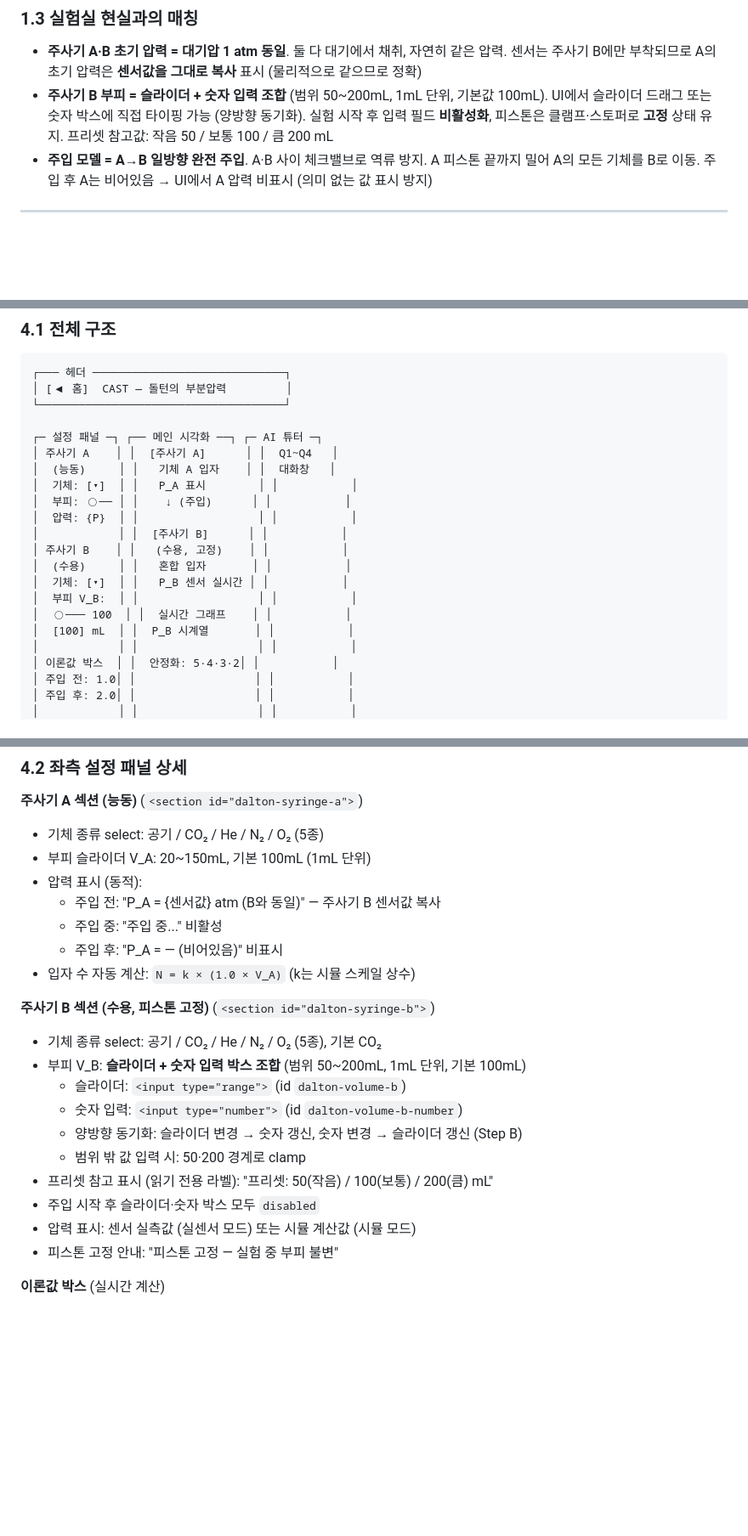
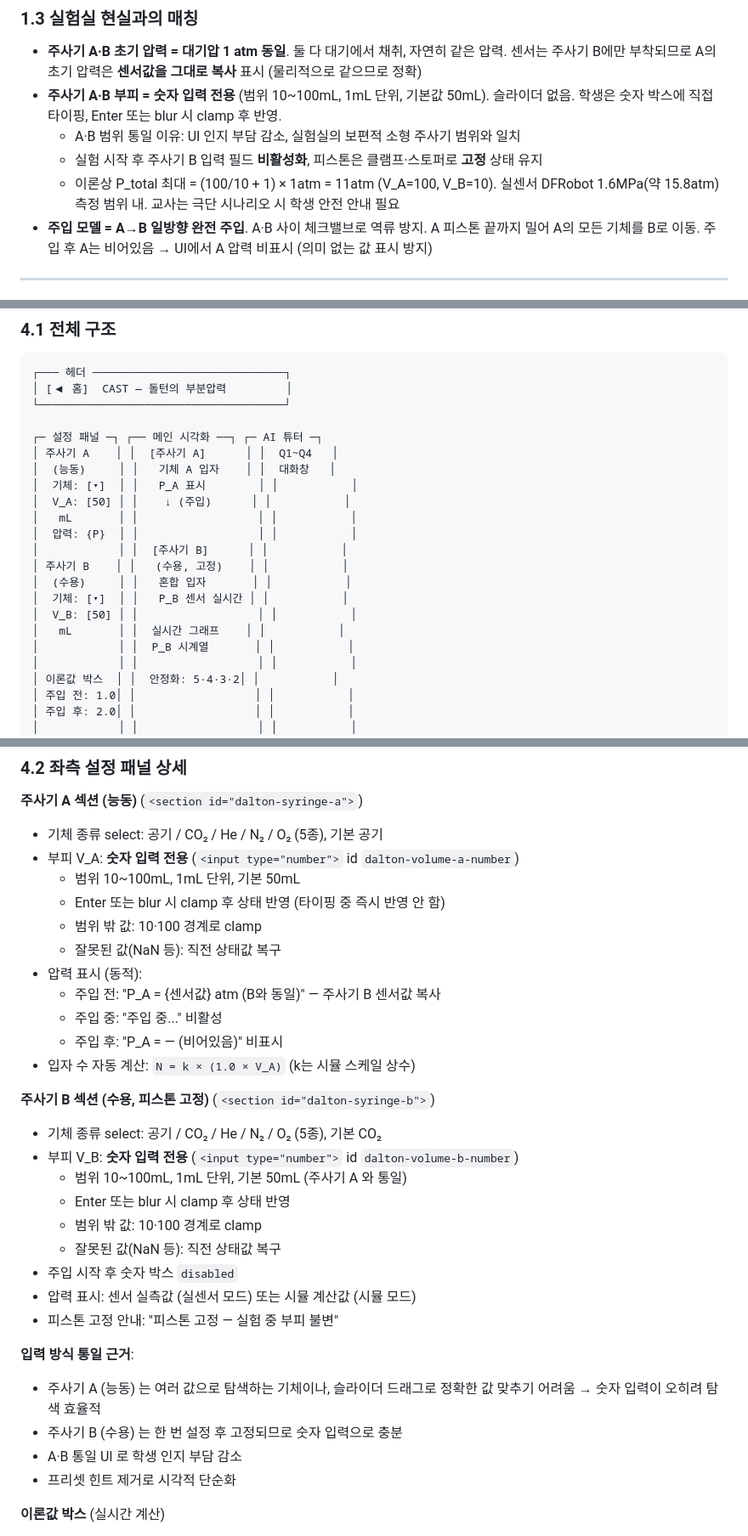
Before and after one commit to police6980/pchem-lab-project, a Markdown page: docs/11-dalton-design.md, 3 parts joined by grey strips. Shown at 85% size. Drawn GitHub-style; blank space fills up the shorter version.

Commit message:
docs(dalton): 부피 입력을 숫자 전용·10~100mL 로 통일
주사기 A·B 부피 입력 방식 변경:
- 이전: A = 슬라이더만 (20~150mL), B = 슬라이더+숫자 (50~200mL)
- 이후: A·B 모두 숫자 입력 전용 (10~100mL, 기본 50mL)
- 프리셋 힌트 제거

변경 이유:
- UI 단순화, A·B 통일로 학생 인지 부담 감소
- 슬라이더로 정확한 값 맞추기 어려워 숫자 입력이 탐색 효율적
- 10~100mL 는 고등학교 실험실 소형 주사기 보편 범위
- 실센서 DFRobot 1.6MPa(약 15.8atm) 측정 범위 내 이론 P_total 최대 11atm

하드웨어 영향:
- A·B 동일 규격 소형 주사기 사용 가능 (조달·관리 단순화)
- 학급 시연 시 V_B 최소 20mL 권장 (안전 여유 P_total ≤ 6atm)

변경 범위: §1.3 실험실 매칭, §2 결정 6 주의사항, §4.1 ASCII 도표,
§4.2 주사기 A·B 섹션, §10 서두 주의 주석

DOM·JS·params.json 반영은 후속 커밋에서 처리
(현재 Step B-1 의 슬라이더 코드 제거 + 범위 조정).

Co-Authored-By: Claude Opus 4.7 (1M context) <noreply@anthropic.com>

```diff
--- a/docs/11-dalton-design.md
+++ b/docs/11-dalton-design.md
@@ -69,10 +69,13 @@
 - **주사기 A·B 초기 압력 = 대기압 1 atm 동일**. 둘 다 대기에서 채취, 자연히 같은
   압력. 센서는 주사기 B에만 부착되므로 A의 초기 압력은 **센서값을 그대로 복사**
   표시 (물리적으로 같으므로 정확)
-- **주사기 B 부피 = 슬라이더 + 숫자 입력 조합** (범위 50~200mL, 1mL 단위, 기본값 100mL).
-  UI에서 슬라이더 드래그 또는 숫자 박스에 직접 타이핑 가능 (양방향 동기화).
-  실험 시작 후 입력 필드 **비활성화**, 피스톤은 클램프·스토퍼로 **고정** 상태 유지.
-  프리셋 참고값: 작음 50 / 보통 100 / 큼 200 mL
+- **주사기 A·B 부피 = 숫자 입력 전용** (범위 10~100mL, 1mL 단위, 기본값 50mL).
+  슬라이더 없음. 학생은 숫자 박스에 직접 타이핑, Enter 또는 blur 시 clamp 후 반영.
+  - A·B 범위 통일 이유: UI 인지 부담 감소, 실험실의 보편적 소형 주사기 범위와 일치
+  - 실험 시작 후 주사기 B 입력 필드 **비활성화**, 피스톤은 클램프·스토퍼로 **고정** 상태 유지
+  - 이론상 P_total 최대 = (100/10 + 1) × 1atm = 11atm (V_A=100, V_B=10). 실센서
+    DFRobot 1.6MPa(약 15.8atm) 측정 범위 내. 교사는 극단 시나리오 시 학생 안전
+    안내 필요
 - **주입 모델 = A→B 일방향 완전 주입**. A·B 사이 체크밸브로 역류 방지. A 피스톤
   끝까지 밀어 A의 모든 기체를 B로 이동. 주입 후 A는 비어있음 → UI에서 A 압력
   비표시 (의미 없는 값 표시 방지)
@@ -275,15 +281,16 @@ DOM·시뮬·하드웨어 전면 제거.
 │ 주사기 A    │ │  [주사기 A]      │ │  Q1~Q4   │
 │  (능동)     │ │   기체 A 입자    │ │  대화창   │
 │  기체: [▾]  │ │   P_A 표시        │ │           │
-│  부피: ◯── │ │    ↓ (주입)      │ │           │
+│  V_A: [50] │ │    ↓ (주입)      │ │           │
+│   mL       │ │                  │ │           │
 │  압력: {P}  │ │                  │ │           │
 │            │ │  [주사기 B]      │ │           │
 │ 주사기 B    │ │   (수용, 고정)    │ │           │
 │  (수용)     │ │   혼합 입자       │ │           │
 │  기체: [▾]  │ │   P_B 센서 실시간 │ │           │
-│  부피 V_B:  │ │                  │ │           │
-│  ◯─── 100  │ │  실시간 그래프    │ │           │
-│  [100] mL  │ │  P_B 시계열       │ │           │
+│  V_B: [50] │ │                  │ │           │
+│   mL       │ │  실시간 그래프    │ │           │
+│            │ │  P_B 시계열       │ │           │
 │            │ │                  │ │           │
 │ 이론값 박스  │ │  안정화: 5·4·3·2│ │           │
 │ 주입 전: 1.0│ │                  │ │           │
@@ -308,8 +315,12 @@ DOM·시뮬·하드웨어 전면 제거.
 ### 4.2 좌측 설정 패널 상세
 
 **주사기 A 섹션 (능동)** (`<section id="dalton-syringe-a">`)
-- 기체 종류 select: 공기 / CO₂ / He / N₂ / O₂ (5종)
-- 부피 슬라이더 V_A: 20~150mL, 기본 100mL (1mL 단위)
+- 기체 종류 select: 공기 / CO₂ / He / N₂ / O₂ (5종), 기본 공기
+- 부피 V_A: **숫자 입력 전용** (`<input type="number">` id `dalton-volume-a-number`)
+  - 범위 10~100mL, 1mL 단위, 기본 50mL
+  - Enter 또는 blur 시 clamp 후 상태 반영 (타이핑 중 즉시 반영 안 함)
+  - 범위 밖 값: 10·100 경계로 clamp
+  - 잘못된 값(NaN 등): 직전 상태값 복구
 - 압력 표시 (동적):
   - 주입 전: "P_A = {센서값} atm (B와 동일)" — 주사기 B 센서값 복사
   - 주입 중: "주입 중..." 비활성
@@ -318,15 +329,21 @@ DOM·시뮬·하드웨어 전면 제거.
 
 **주사기 B 섹션 (수용, 피스톤 고정)** (`<section id="dalton-syringe-b">`)
 - 기체 종류 select: 공기 / CO₂ / He / N₂ / O₂ (5종), 기본 CO₂
-- 부피 V_B: **슬라이더 + 숫자 입력 박스 조합** (범위 50~200mL, 1mL 단위, 기본 100mL)
-  - 슬라이더: `<input type="range">` (id `dalton-volume-b`)
-  - 숫자 입력: `<input type="number">` (id `dalton-volume-b-number`)
-  - 양방향 동기화: 슬라이더 변경 → 숫자 갱신, 숫자 변경 → 슬라이더 갱신 (Step B)
-  - 범위 밖 값 입력 시: 50·200 경계로 clamp
-- 프리셋 참고 표시 (읽기 전용 라벨): "프리셋: 50(작음) / 100(보통) / 200(큼) mL"
-- 주입 시작 후 슬라이더·숫자 박스 모두 `disabled`
+- 부피 V_B: **숫자 입력 전용** (`<input type="number">` id `dalton-volume-b-number`)
+  - 범위 10~100mL, 1mL 단위, 기본 50mL (주사기 A 와 통일)
+  - Enter 또는 blur 시 clamp 후 상태 반영
+  - 범위 밖 값: 10·100 경계로 clamp
+  - 잘못된 값(NaN 등): 직전 상태값 복구
+- 주입 시작 후 숫자 박스 `disabled`
 - 압력 표시: 센서 실측값 (실센서 모드) 또는 시뮬 계산값 (시뮬 모드)
 - 피스톤 고정 안내: "피스톤 고정 — 실험 중 부피 불변"
+
+**입력 방식 통일 근거**:
+- 주사기 A (능동) 는 여러 값으로 탐색하는 기체이나, 슬라이더 드래그로 정확한 값
+  맞추기 어려움 → 숫자 입력이 오히려 탐색 효율적
+- 주사기 B (수용) 는 한 번 설정 후 고정되므로 숫자 입력으로 충분
+- A·B 통일 UI 로 학생 인지 부담 감소
+- 프리셋 힌트 제거로 시각적 단순화
 
 **이론값 박스** (실시간 계산)
 - 주입 전: 1.00 atm (= 대기압)
```
Also changed, not shown: other parts of docs/11-dalton-design.md (+9 -6 lines).
